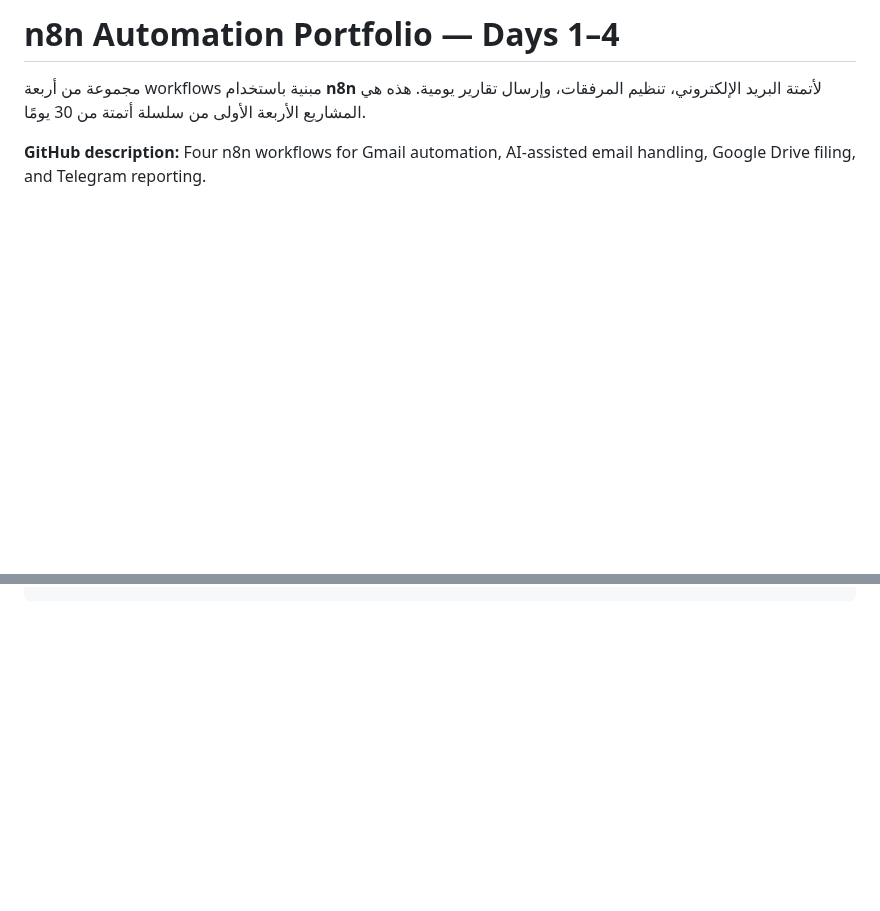
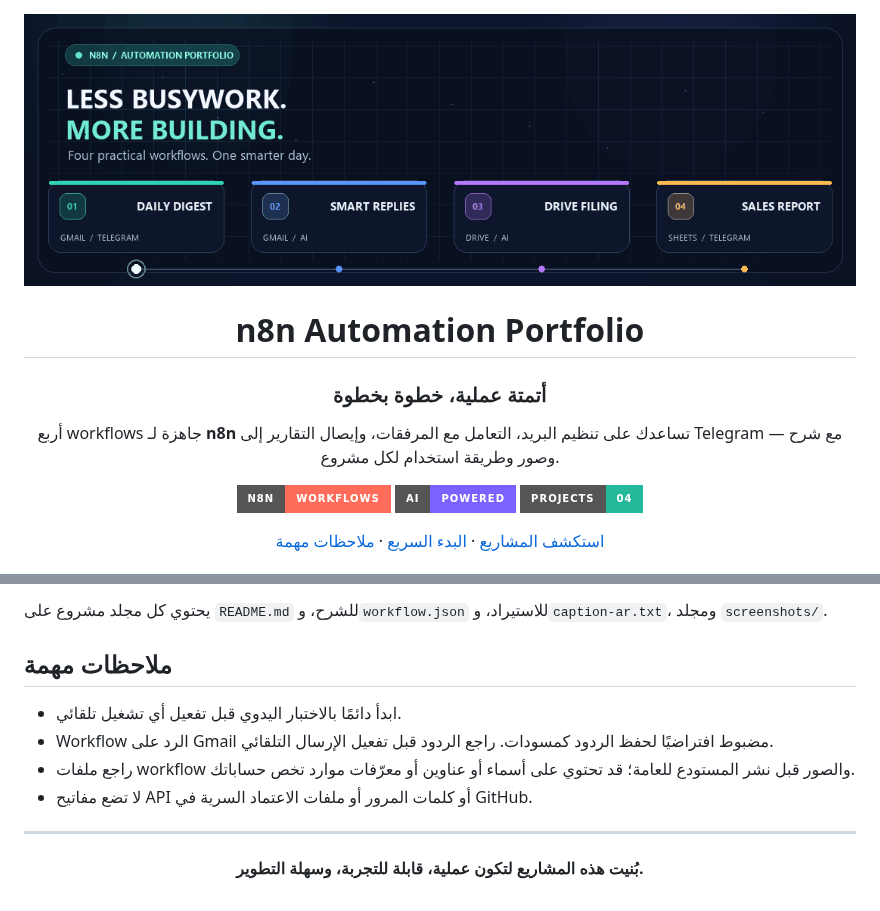
Before and after one commit to mohammed4122002/n8n-automation-portfolio, a Markdown page: README.md, 2 parts joined by grey strips. Drawn GitHub-style; pictures changed too: assets/automation-showcase.gif (added); badges without logos; blank space fills up the shorter version.

````diff
--- a/README.md
+++ b/README.md
@@ -1,5 +1,20 @@
-# n8n Automation Portfolio — Days 1–4
+<div align="center">
 
-مجموعة من أربعة workflows مبنية باستخدام **n8n** لأتمتة البريد الإلكتروني، تنظيم المرفقات، وإرسال تقارير يومية. هذه هي المشاريع الأربعة الأولى من سلسلة أتمتة من 30 يومًا.
+<img src="./assets/automation-showcase.gif" alt="Animated n8n automation portfolio banner" width="100%">
 
-**GitHub description:** Four n8n workflows for Gmail automation, AI-assisted email handling, Google Drive filing, and Telegram reporting.
+# n8n Automation Portfolio
+
+### أتمتة عملية، خطوة بخطوة
+
+أربع workflows جاهزة لـ **n8n** تساعدك على تنظيم البريد، التعامل مع المرفقات، وإيصال التقارير إلى Telegram — مع شرح وصور وطريقة استخدام لكل مشروع.
+
+<p>
+  <img src="https://img.shields.io/badge/n8n-workflows-FF6D5A?style=for-the-badge&logo=n8n&logoColor=white" alt="n8n workflows">
+  <img src="https://img.shields.io/badge/AI-powered-7B61FF?style=for-the-badge" alt="AI powered">
+  <img src="https://img.shields.io/badge/Projects-04-24B89A?style=for-the-badge" alt="Four projects">
+</p>
+
+<a href="#المشاريع">استكشف المشاريع</a> ·
+<a href="#البدء-السريع">البدء السريع</a> ·
+<a href="#ملاحظات-مهمة">ملاحظات مهمة</a>
+
@@ -59 +79,18 @@
 ```
+
+يحتوي كل مجلد مشروع على `README.md` للشرح، و`workflow.json` للاستيراد، و`caption-ar.txt`، ومجلد `screenshots/`.
+
+## ملاحظات مهمة
+
+- ابدأ دائمًا بالاختبار اليدوي قبل تفعيل أي تشغيل تلقائي.
+- Workflow الرد على Gmail مضبوط افتراضيًا لحفظ الردود كمسودات. راجع الردود قبل تفعيل الإرسال التلقائي.
+- راجع ملفات workflow والصور قبل نشر المستودع للعامة؛ قد تحتوي على أسماء أو عناوين أو معرّفات موارد تخص حساباتك.
+- لا تضع مفاتيح API أو كلمات المرور أو ملفات الاعتماد السرية في GitHub.
+
+---
+
+<div align="center">
+
+**بُنيت هذه المشاريع لتكون عملية، قابلة للتجربة، وسهلة التطوير.**
+
+</div>
````
Also changed, not shown: other parts of README.md (+44 -39 lines).
